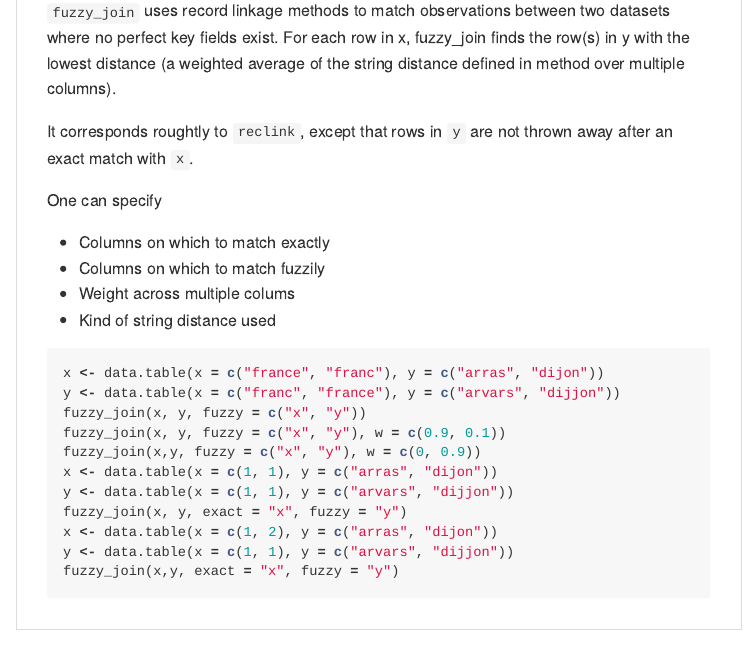
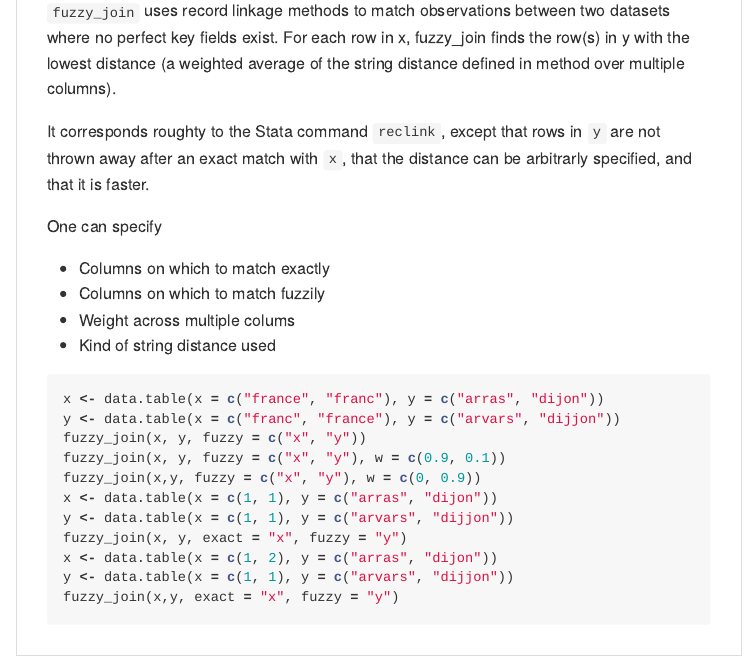
Before and after one commit to matthieugomez/statar, an R Markdown document (vignettes/join.Rmd): the page in a window 1100 px wide, from 1290 px down. The pictures show the output file vignettes/join.html that the author committed with the source, opened offline.

Commit message:
vignettes

```diff
--- a/vignettes/join.Rmd
+++ b/vignettes/join.Rmd
@@ -47,7 +47,7 @@
 ## Fuzzy Join
 `fuzzy_join`  uses record linkage methods to match observations between two datasets where no perfect key fields exist. For each row in x, fuzzy_join finds the row(s) in y with the lowest distance (a weighted average of the string distance defined in method over multiple columns).
 
-It corresponds roughtly to `reclink`, except that rows in `y` are not thrown away after an exact match with `x`.
+It corresponds roughty to the Stata command `reclink`, except that rows in `y` are not thrown away after an exact match with `x`, that the distance can be arbitrarly specified, and that it is faster.
 
 One can specify
 
```
Also changed, not shown: vignettes/join.html.
